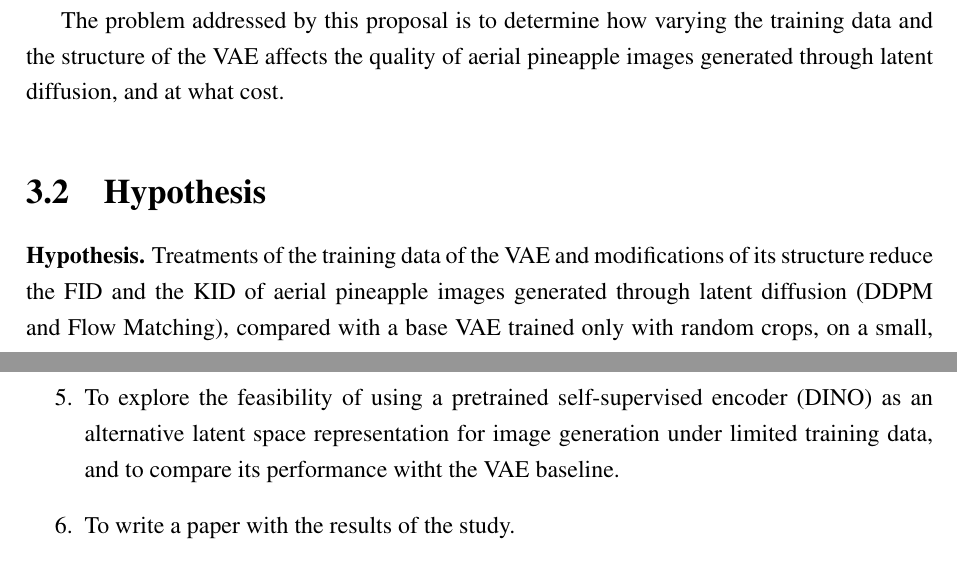
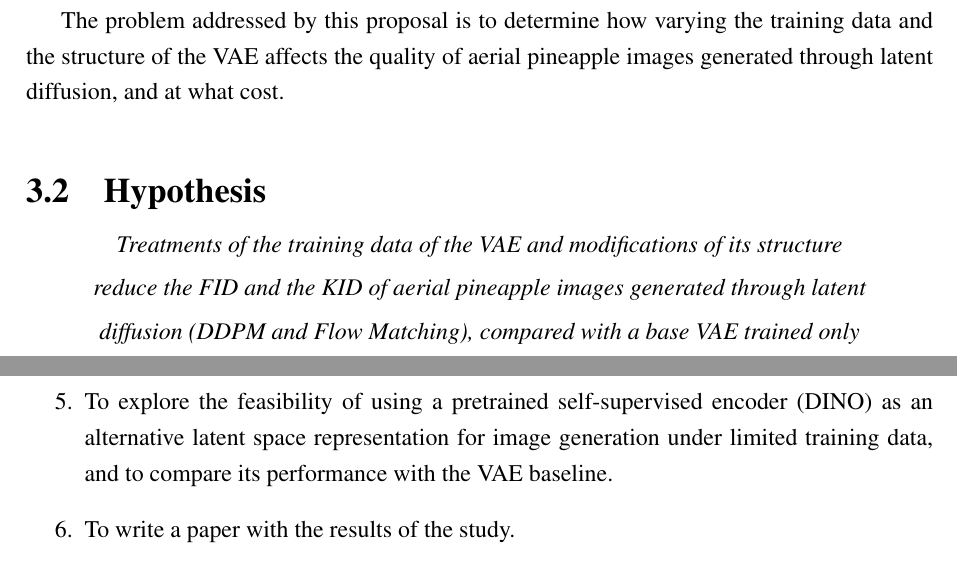
Before and after one commit to OscoCR/VAE_DDPM_FM_Tesis, a LaTeX thesis (General.tex, which reads TFC1/c3.tex): two parts of pages 27 and 28 of 57, joined at a grey line, cut so that both start at the same text. Compiled offline with pdfLaTeX.

Commit message:
Fix Hypotesis Estructure

```diff
--- a/TFC1/c3.tex
+++ b/TFC1/c3.tex
@@ -14,10 +14,12 @@ The problem addressed by this proposal is to determine how varying the training
 
 \section{Hypothesis}
 
-% usar cursiva para resaltar el texto de la hipótesis... es que luego vienen dos párrafos que la complementan, pero visiblemente debe resaltar el texto que corresponde solamente a la hipótesis! no sé, cursive, centrada, ahí le haces cabeza.
-
-%Por cierto, la hipótesis debe estar en un solo párrafo, es más claro, yo asumo que los demás párrafos están apoyando lo que dice la hipótesis!
-\textbf{Hypothesis.} Treatments of the training data of the VAE and modifications of its structure reduce the FID and the KID of aerial pineapple images generated through latent diffusion (DDPM and Flow Matching), compared with a base VAE trained only with random crops, on a small, homogeneous, and multimodal dataset.
+\begin{center}
+\begin{minipage}{0.92\textwidth}
+\centering\itshape
+Treatments of the training data of the VAE and modifications of its structure reduce the FID and the KID of aerial pineapple images generated through latent diffusion (DDPM and Flow Matching), compared with a base VAE trained only with random crops, on a small, homogeneous, and multimodal dataset.
+\end{minipage}
+\end{center}
 
 The treatments considered are data augmentation, random masking, image selection, and modality (with or without a depth channel); the modifications are a variational output layer and an adversarial loss with a GAN-style discriminator.
 
@@ -36,7 +38,7 @@ To experimentally evaluate the effect of varying the training data and the struc
   \item To compare treatments of the VAE input data: augmentation, random masking, image selection, and modality (RGB and RGB with depth).
   \item To compare structural modifications of the VAE: variational layer, adversarial loss (GAN), and regularization.
   \item To statistically analyze, with several seeds, the relationship between the reconstruction quality of the VAE and the generation quality (FID/KID).
-  \item To explore the feasibility of using a pretrained self-supervised encoder (DINO) as an alternative latent space representation for image generation under limited training data, and to compare its performance witht the VAE baseline.
+  \item To explore the feasibility of using a pretrained self-supervised encoder (DINO) as an alternative latent space representation for image generation under limited training data, and to compare its performance with the VAE baseline.
   \item To write a paper with the results of the study.
 \end{enumerate}
 
```
